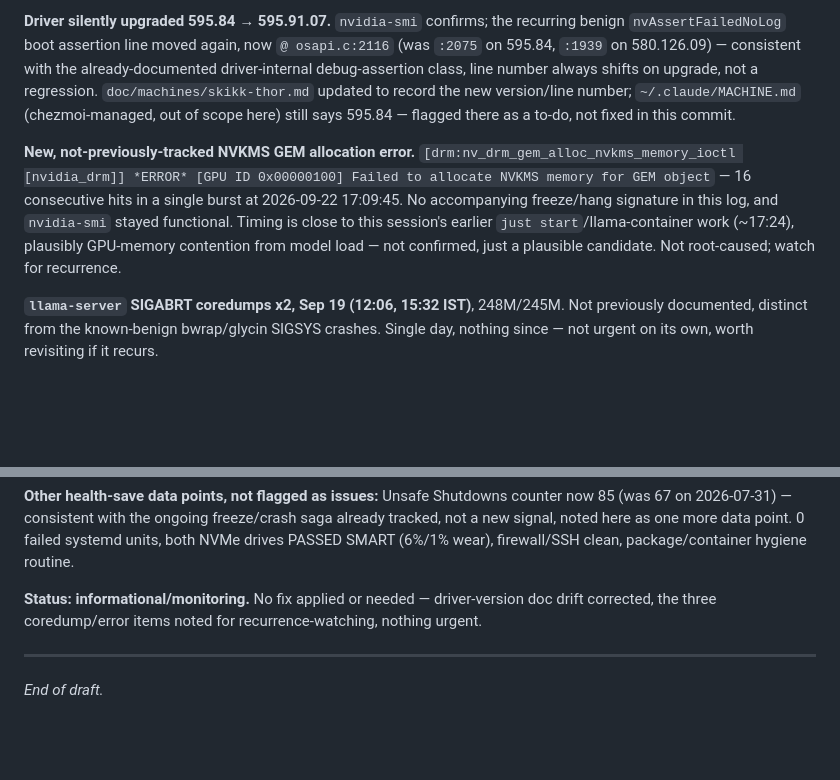
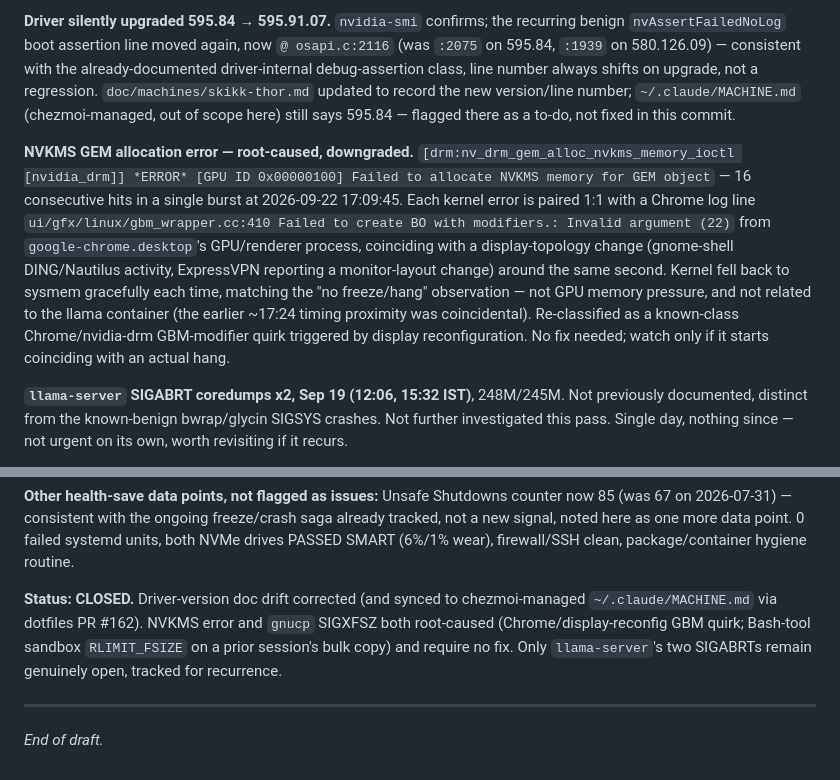
Before and after one commit to kaybenleroll/random_llm_projects, a Markdown page: system_queries/doc/skikk-thor-history.md, 2 parts joined by grey strips. GitHub-like rendering; blank space fills up the shorter version.

Commit message:
docs(skikk-thor): §2.53 follow-up — root-cause NVKMS error and gnucp coredumps, close out
NVKMS GEM allocation error: root-caused to a Chrome GBM-modifier failure
paired 1:1 with each kernel error, triggered by a display-topology change,
not GPU memory pressure from the llama container as first guessed.
Downgraded, no fix needed.

gnucp SIGXFSZ: original FAT32/4GB-cap theory was wrong (destination is
XFS) - struck. Real cause: a bulk dotfile copy run inside a prior Claude
Code Bash-tool sandbox scope, which imposes an RLIMIT_FSIZE a normal
shell doesn't have. Section closed except llama-server's two SIGABRTs,
which remain open for recurrence-watching.

```diff
--- a/system_queries/doc/skikk-thor-history.md
+++ b/system_queries/doc/skikk-thor-history.md
@@ -1104,7 +1104,7 @@ Cannot currently distinguish these — both are plausible given available eviden
 
 **Driver silently upgraded 595.84 → 595.91.07.** `nvidia-smi` confirms; the recurring benign `nvAssertFailedNoLog` boot assertion line moved again, now `@ osapi.c:2116` (was `:2075` on 595.84, `:1939` on 580.126.09) — consistent with the already-documented driver-internal debug-assertion class, line number always shifts on upgrade, not a regression. `doc/machines/skikk-thor.md` updated to record the new version/line number; `~/.claude/MACHINE.md` (chezmoi-managed, out of scope here) still says 595.84 — flagged there as a to-do, not fixed in this commit.
 
-**New, not-previously-tracked NVKMS GEM allocation error.** `[drm:nv_drm_gem_alloc_nvkms_memory_ioctl [nvidia_drm]] *ERROR* [GPU ID 0x00000100] Failed to allocate NVKMS memory for GEM object` — 16 consecutive hits in a single burst at 2026-09-22 17:09:45. No accompanying freeze/hang signature in this log, and `nvidia-smi` stayed functional. Timing is close to this session's earlier `just start`/llama-container work (~17:24), plausibly GPU-memory contention from model load — not confirmed, just a plausible candidate. Not root-caused; watch for recurrence.
+**NVKMS GEM allocation error — root-caused, downgraded.** `[drm:nv_drm_gem_alloc_nvkms_memory_ioctl [nvidia_drm]] *ERROR* [GPU ID 0x00000100] Failed to allocate NVKMS memory for GEM object` — 16 consecutive hits in a single burst at 2026-09-22 17:09:45. Each kernel error is paired 1:1 with a Chrome log line `ui/gfx/linux/gbm_wrapper.cc:410 Failed to create BO with modifiers.: Invalid argument (22)` from `google-chrome.desktop`'s GPU/renderer process, coinciding with a display-topology change (gnome-shell DING/Nautilus activity, ExpressVPN reporting a monitor-layout change) around the same second. Kernel fell back to sysmem gracefully each time, matching the "no freeze/hang" observation — not GPU memory pressure, and not related to the llama container (the earlier ~17:24 timing proximity was coincidental). Re-classified as a known-class Chrome/nvidia-drm GBM-modifier quirk triggered by display reconfiguration. No fix needed; watch only if it starts coinciding with an actual hang.
 
-**`llama-server` SIGABRT coredumps x2, Sep 19 (12:06, 15:32 IST)**, 248M/245M. Not previously documented, distinct from the known-benign bwrap/glycin SIGSYS crashes. Single day, nothing since — not urgent on its own, worth revisiting if it recurs.
+**`llama-server` SIGABRT coredumps x2, Sep 19 (12:06, 15:32 IST)**, 248M/245M. Not previously documented, distinct from the known-benign bwrap/glycin SIGSYS crashes. Not further investigated this pass. Single day, nothing since — not urgent on its own, worth revisiting if it recurs.
 
@@ -1112,7 +1112,7 @@ Cannot currently distinguish these — both are plausible given available eviden
 
 **Other health-save data points, not flagged as issues:** Unsafe Shutdowns counter now 85 (was 67 on 2026-07-31) — consistent with the ongoing freeze/crash saga already tracked, not a new signal, noted here as one more data point. 0 failed systemd units, both NVMe drives PASSED SMART (6%/1% wear), firewall/SSH clean, package/container hygiene routine.
 
-**Status: informational/monitoring.** No fix applied or needed — driver-version doc drift corrected, the three coredump/error items noted for recurrence-watching, nothing urgent.
+**Status: CLOSED.** Driver-version doc drift corrected (and synced to chezmoi-managed `~/.claude/MACHINE.md` via dotfiles PR #162). NVKMS error and `gnucp` SIGXFSZ both root-caused (Chrome/display-reconfig GBM quirk; Bash-tool sandbox `RLIMIT_FSIZE` on a prior session's bulk copy) and require no fix. Only `llama-server`'s two SIGABRTs remain genuinely open, tracked for recurrence.
 
 ---
 
```
Also changed, not shown: other parts of system_queries/doc/skikk-thor-history.md (+1 -1 lines).
